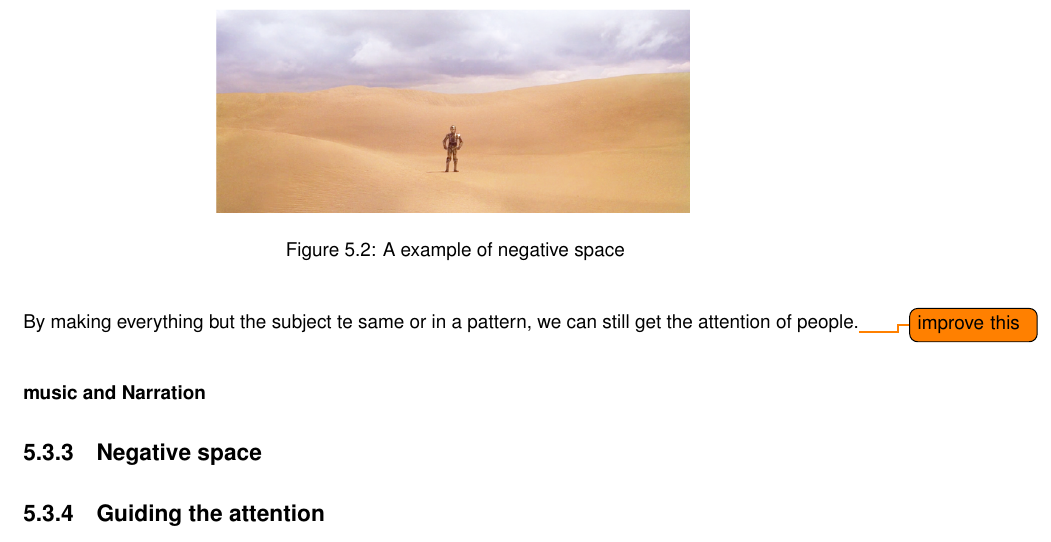
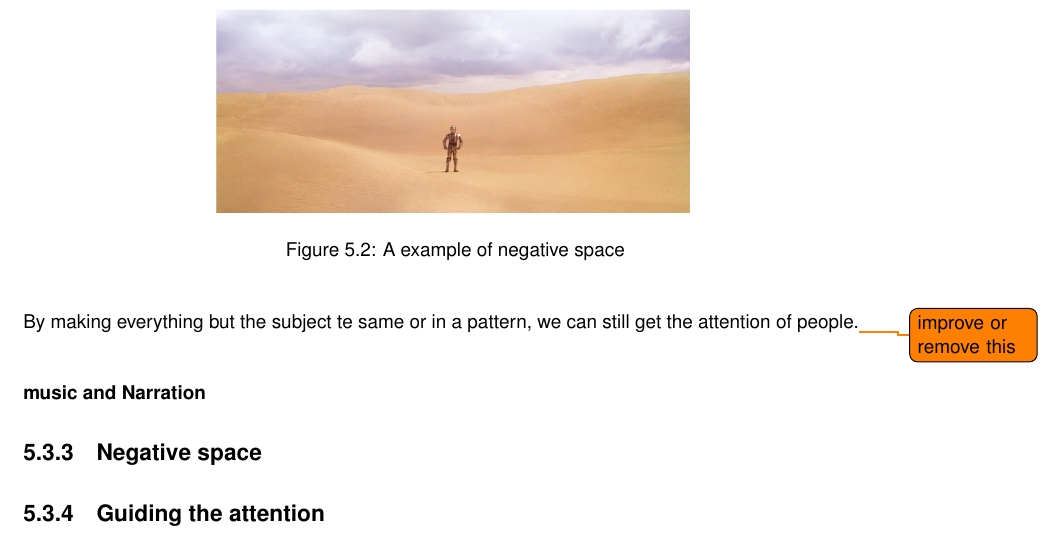
Before and after one commit to LiekeVanmulken/VR-Storytelling-research, a LaTeX thesis (Cinematic Experiences in VR.tex): part of page 10 of 13, cut so that both start at the same text. Compiled offline with pdfLaTeX.

Commit message:
done for today

```diff
--- a/Cinematic Experiences in VR.tex
+++ b/Cinematic Experiences in VR.tex
@@ -115,7 +115,7 @@
 					\caption{A example of negative space}
 					\label{fig:NegativeSpace}
 				\end{figure}
-				By making everything but the subject te same or in a pattern, we can still get the attention of people.\todo{improve this}
+				By making everything but the subject te same or in a pattern, we can still get the attention of people.\todo{improve or remove this}
 
 				%phantom sound https://www.oculus.com/story-studio/blog/binaural-audio-for-narrative-vr/
 				\subsubsection{music and Narration}
```
Also changed, not shown: Cinematic Experiences in VR.tex (2 more changed lines).
